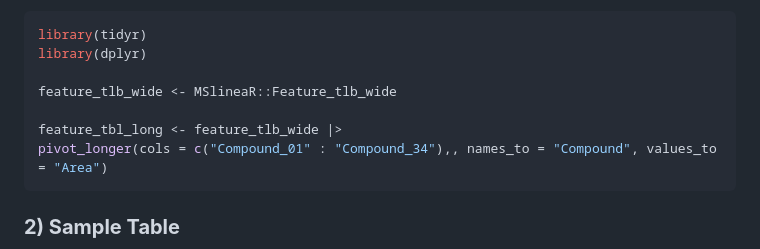
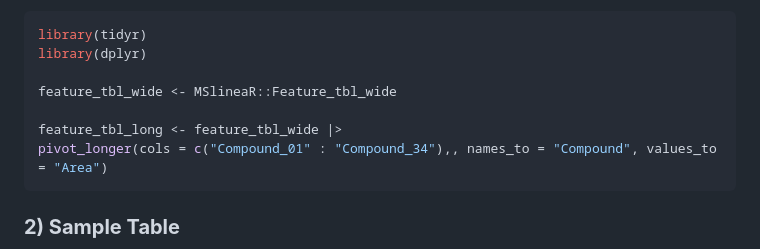
Before and after one commit to bih-metabolomics/MSlineaR, a Markdown page: README.md, the part around the change. Drawn GitHub-style.

````diff
--- a/README.md
+++ b/README.md
@@ -81,9 +81,9 @@ Many peakpicking software, e.g. xcms, provide the data in wide format. The data
 library(tidyr)
 library(dplyr)
 
-feature_tlb_wide <- MSlineaR::Feature_tlb_wide
+feature_tbl_wide <- MSlineaR::Feature_tbl_wide
 
-feature_tbl_long <- feature_tlb_wide |>
+feature_tbl_long <- feature_tbl_wide |>
 pivot_longer(cols = c("Compound_01" : "Compound_34"),, names_to = "Compound", values_to = "Area")
 ```
 
````
